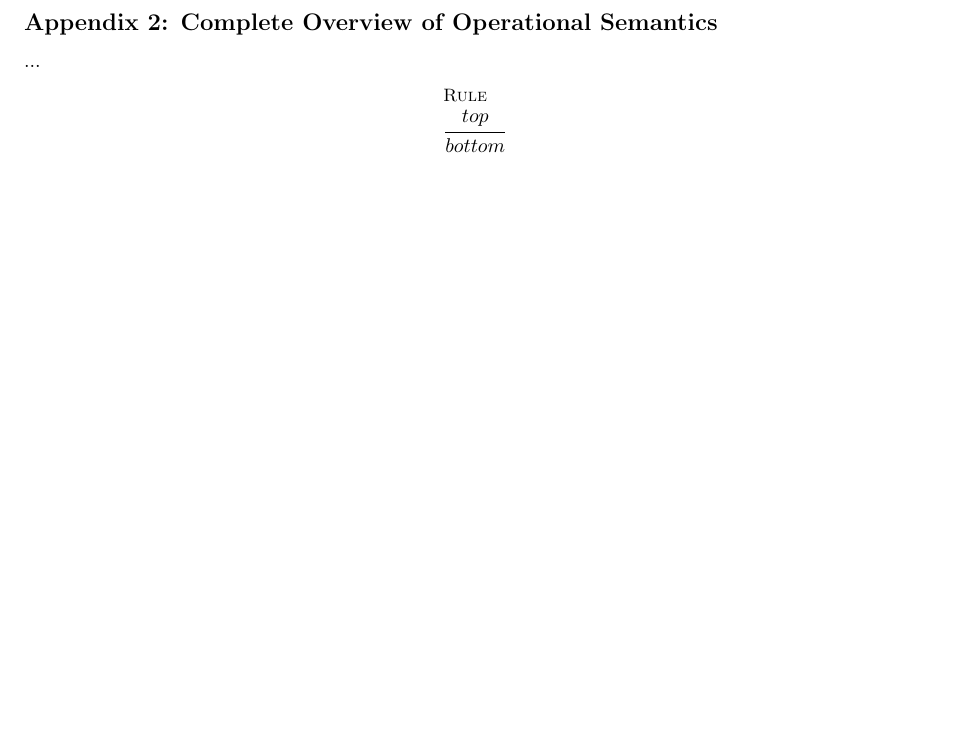
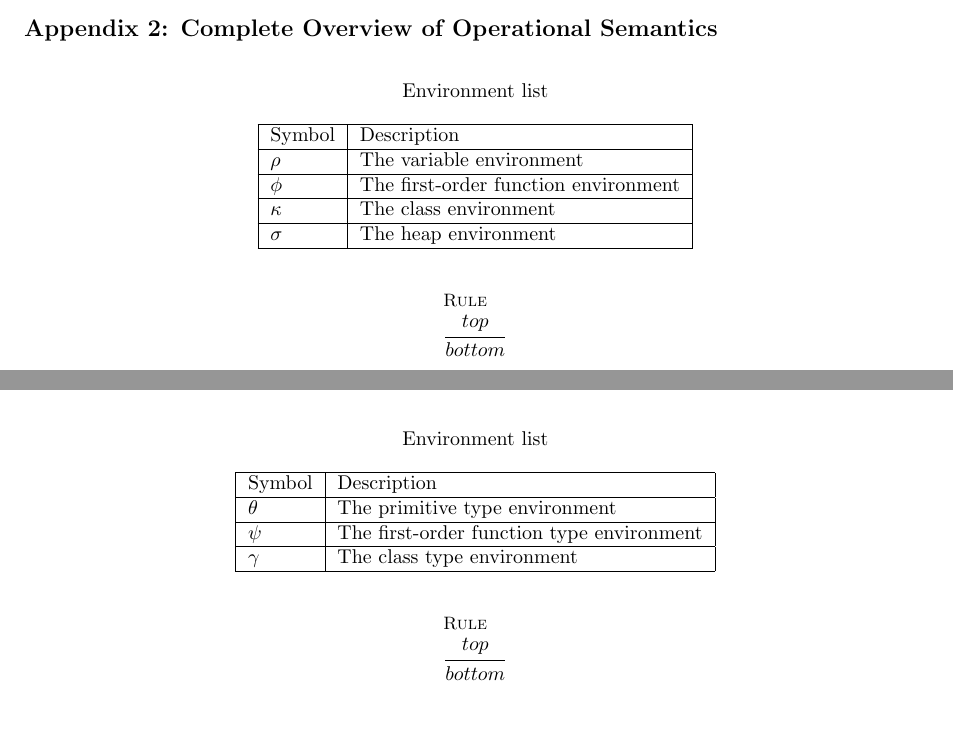
Before and after one commit to JustCodiex/AAReference, a LaTeX document (doc/cs/aa_pl_documentation.tex): part of page 18 of 24 before the commit and two parts of pages 18 and 19 of 24 after it, the two joined at a grey line, cut so that both start at the same text, the shorter picture padded with empty space. Compiled offline with pdfLaTeX.

Commit message:
Minor specification changes

```diff
--- a/doc/cs/aa_pl_documentation.tex
+++ b/doc/cs/aa_pl_documentation.tex
@@ -388,7 +388,18 @@ The following is a BNF grammar - extended with '$^*$' (Kleene Star)\footnote{\ur
 \end{grammar}
 \newpage
 \newsubsection{Appendix 2: Complete Overview of Operational Semantics}
-...
+\begin{table}[H]
+	\centering
+	\caption*{Environment list}
+	\begin{tabular}{|l|l|}
+	\hline
+	Symbol & Description \\ \hline
+	$\rho$ & The variable environment \\ \hline
+	$\phi$ & The first-order function environment \\ \hline
+	$\kappa $ & The class environment \\ \hline
+	$\sigma$ & The heap environment \\ \hline
+	\end{tabular}
+\end{table}
 \begin{figure}[H]
 	\centering
 	\begin{mathparpagebreakable}
@@ -399,7 +410,25 @@ The following is a BNF grammar - extended with '$^*$' (Kleene Star)\footnote{\ur
 \end{figure}
 \newpage
 \newsubsection{Appendix 3: Complete Overview of Typing Rules}
-...
+\begin{table}[H]
+	\centering
+	\caption*{Environment list}
+	\begin{tabular}{|l|l|}
+	\hline
+	Symbol & Description \\ \hline
+	$\theta$ & The primitive type environment \\ \hline
+	$\psi$ & The first-order function type environment \\ \hline
+	$\gamma $ & The class type environment \\ \hline
+	\end{tabular}
+\end{table}
+\begin{figure}[H]
+	\centering
+	\begin{mathparpagebreakable}
+		\infer[Rule]
+		{top}
+		{bottom}
+	\end{mathparpagebreakable}
+\end{figure}
 \newpage
 \newsubsection{Appendix 4: Complete Overview of Compile Errors}
 \newpage
```
Also changed, not shown: doc/cs/aa_pl_documentation.pdf, 5 other files.
